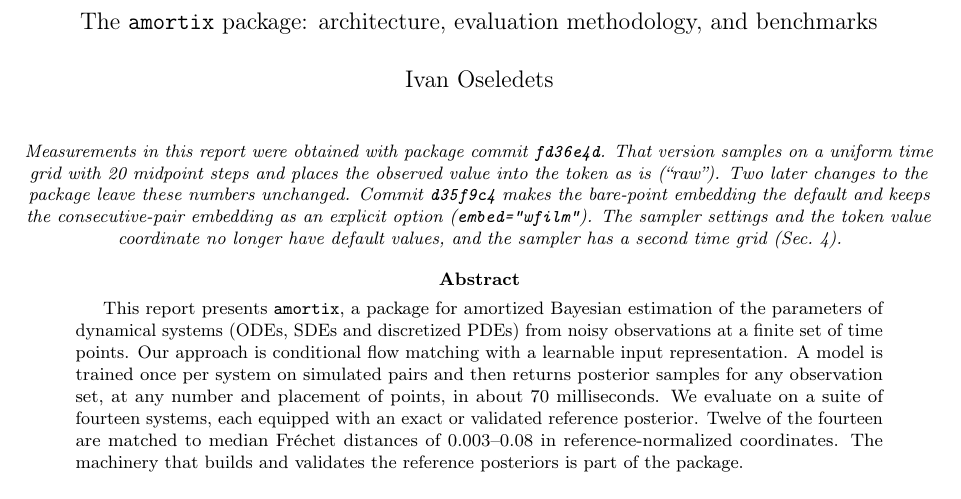
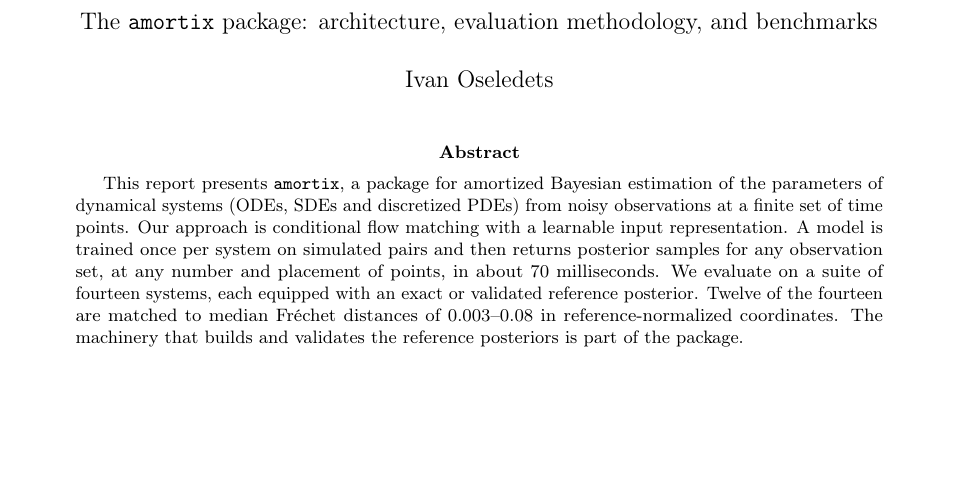
Before and after one commit to oseledets/amortix, a LaTeX paper (report/techreport.tex): part of page 1 of 22, cut so that both start at the same text, the shorter picture padded with empty space. Compiled offline with pdfLaTeX.

Commit message:
Technical report: drop the provenance note under the title; PDF rebuilt
Co-Authored-By: Claude Fable 5.1 <noreply@anthropic.com>

```diff
--- a/report/techreport.tex
+++ b/report/techreport.tex
@@ -62,12 +62,6 @@ with conditional flow matching}\\[2mm]
 
 \begin{document}
 \maketitle
-\begin{center}\small\emph{Measurements in this report were obtained with package commit \texttt{fd36e4d}.
-That version samples on a uniform time grid with 20 midpoint steps and places the observed value into
-the token as is (``raw''). Two later changes to the package leave these numbers unchanged. Commit
-\texttt{d35f9c4} makes the bare-point embedding the default and keeps the consecutive-pair embedding as
-an explicit option (\texttt{embed="wfilm"}). The sampler settings and the token value coordinate no
-longer have default values, and the sampler has a second time grid (Sec.~\ref{sec:recipe}).}\end{center}
 
 \begin{abstract}
 This report presents \amortix, a package for amortized Bayesian estimation of the parameters of
```
Also changed, not shown: report/techreport.pdf.
